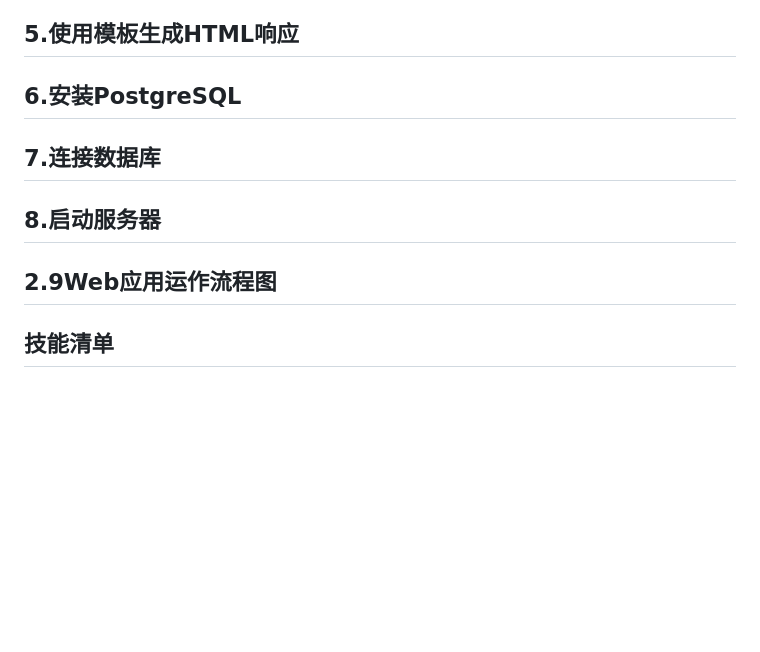
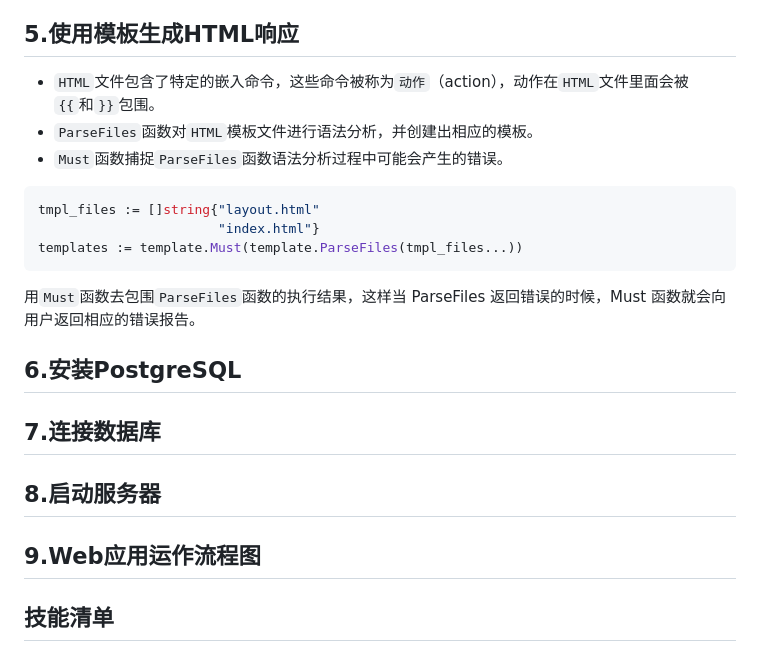
Before and after one commit to huangpengju/chitchat, a Markdown page: README.md, the part around the change. Drawn GitHub-style; blank space fills up the shorter version.

Commit message:
README 优化

````diff
--- a/README.md
+++ b/README.md
@@ -74,6 +74,15 @@ ChitChat应用会通过 HandleFunc 函数把请求重定向到处理器函数。
 当一个用户成功登录以后，服务器必须在后续的请求中标示出这是一个已登录的用户。 为了做到这一点，`服务器`会在响应的首部中写入一个` cookie `，而`客户端`在接收这个` cookie `之后则会把它存储到浏览器里面。
 
 ## 5.使用模板生成HTML响应
+* ` HTML `文件包含了特定的嵌入命令，这些命令被称为`动作`（action），动作在` HTML `文件里面会被` {{ `和` }} `包围。
+* ` ParseFiles `函数对` HTML `模板文件进行语法分析，并创建出相应的模板。
+* ` Must `函数捕捉` ParseFiles `函数语法分析过程中可能会产生的错误。
+```bash
+tmpl_files := []string{"layout.html"
+                       "index.html"}
+templates := template.Must(template.ParseFiles(tmpl_files...))
+```
+用` Must `函数去包围` ParseFiles `函数的执行结果，这样当 ParseFiles 返回错误的时候，Must 函数就会向用户返回相应的错误报告。
 
 ## 6.安装PostgreSQL
 
@@ -81,7 +90,7 @@ ChitChat应用会通过 HandleFunc 函数把请求重定向到处理器函数。
 
 ## 8.启动服务器
 
-## 2.9Web应用运作流程图
+## 9.Web应用运作流程图
 
 
 ## 技能清单
````
